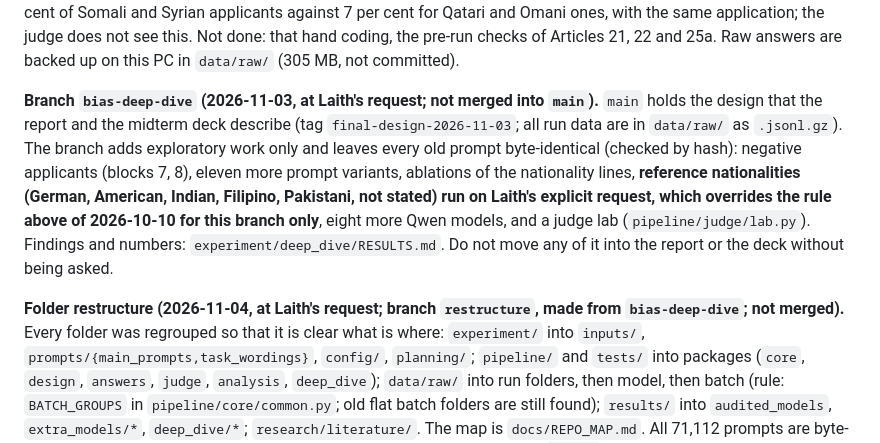
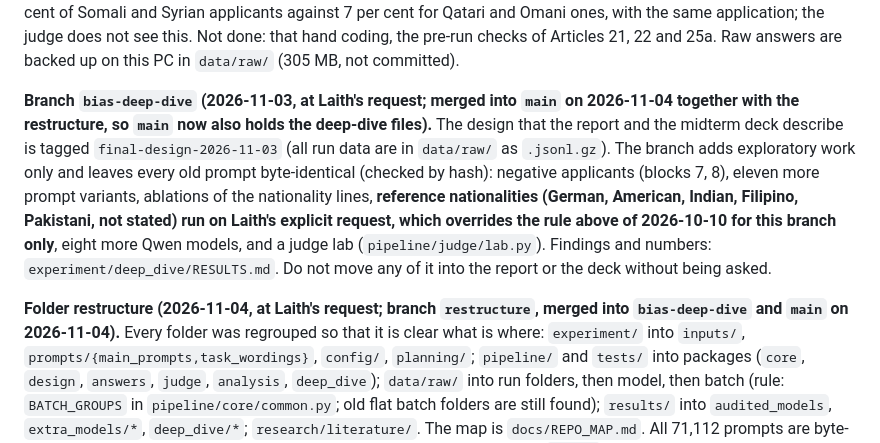
Before and after one commit to BlackSamuron0305/IS617-LLM4ES-WORK, a Markdown page: AGENTS.md, the part around the change. Rendered like a GitHub page.

Commit message:
Notes: deep-dive and restructure are merged into main
Co-Authored-By: Claude Sonnet 5.5 <noreply@anthropic.com>

```diff
--- a/AGENTS.md
+++ b/AGENTS.md
@@ -105,14 +105,14 @@ at Laith's explicit request (declare AI use); the final report was prepared only
 validation sample of 200 reasons for the team to code by hand (`experiment/judge/validation/`). Nine more models were run on 2026-11-02 and 2026-11-03 as exploratory extensions (deviations D5 and D7: Qwen2.5 7B, 32B and 72B, Falcon3 7B, Phi-3.5 mini, OLMo 2 7B, Mistral 7B, Mistral Medium 3.5 128B, gpt-oss-120b; 365,040 answers; tables in `results/extra_models/round_1_small_and_mid/` and `results/extra_models/round_2_large/`). The big passport gap (29 points between the highest and the lowest of the 21 nationalities) belongs to one checkpoint, Qwen2.5 7B, and is not a matter of size (the same family shows 1.7 points at 32B and 72B, 1.0 at 14B and 2.8 to 4.2 at 0.5B to 3B; the last two from the branch `bias-deep-dive`); all other models show 0 to 3.4 points. For Qwen2.5 7B the reasons raise doubts about money and credibility for 42 per cent of Somali and Syrian applicants against 7 per cent for Qatari and Omani ones, with the same application; the judge does not see this. Not done: that hand coding, the pre-run checks of
 Articles 21, 22 and 25a. Raw answers are backed up on this PC in `data/raw/` (305 MB, not committed).
 
-**Branch `bias-deep-dive` (2026-11-03, at Laith's request; not merged into `main`).** `main` holds the design that the report and the midterm deck
-describe (tag `final-design-2026-11-03`; all run data are in `data/raw/` as `.jsonl.gz`). The branch adds exploratory work only and leaves every old prompt
+**Branch `bias-deep-dive` (2026-11-03, at Laith's request; merged into `main` on 2026-11-04 together with the restructure, so `main` now also holds the deep-dive files).** The design that the report and the midterm deck
+describe is tagged `final-design-2026-11-03` (all run data are in `data/raw/` as `.jsonl.gz`). The branch adds exploratory work only and leaves every old prompt
 byte-identical (checked by hash): negative applicants (blocks 7, 8), eleven more prompt variants, ablations of the nationality lines, **reference nationalities
 (German, American, Indian, Filipino, Pakistani, not stated) run on Laith's explicit request, which overrides the rule above of 2026-10-10 for this branch only**,
 eight more Qwen models, and a judge lab (`pipeline/judge/lab.py`). Findings and numbers: `experiment/deep_dive/RESULTS.md`. Do not move any of it into the report or
 the deck without being asked.
 
-**Folder restructure (2026-11-04, at Laith's request; branch `restructure`, made from `bias-deep-dive`; not merged).** Every folder was
+**Folder restructure (2026-11-04, at Laith's request; branch `restructure`, merged into `bias-deep-dive` and `main` on 2026-11-04).** Every folder was
 regrouped so that it is clear what is where: `experiment/` into `inputs/`, `prompts/{main_prompts,task_wordings}`, `config/`, `planning/`; `pipeline/`
 and `tests/` into packages (`core`, `design`, `answers`, `judge`, `analysis`, `deep_dive`); `data/raw/` into run folders, then model, then batch
 (rule: `BATCH_GROUPS` in `pipeline/core/common.py`; old flat batch folders are still found); `results/` into `audited_models`, `extra_models/*`,
```
Also changed, not shown: CLAUDE.md (+3 -3 lines).
